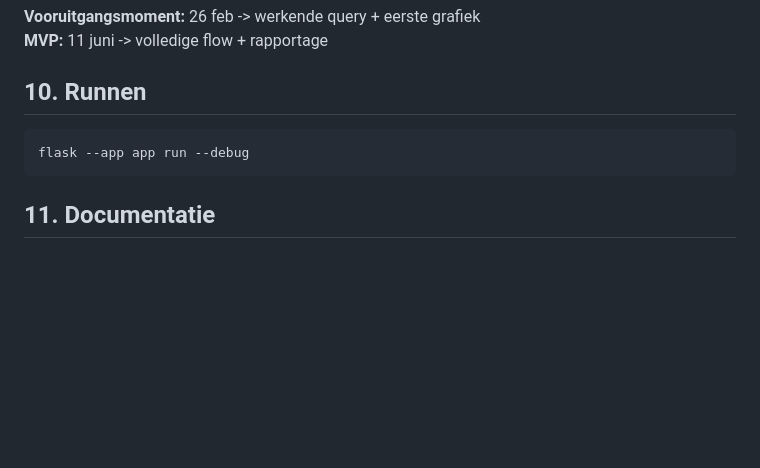
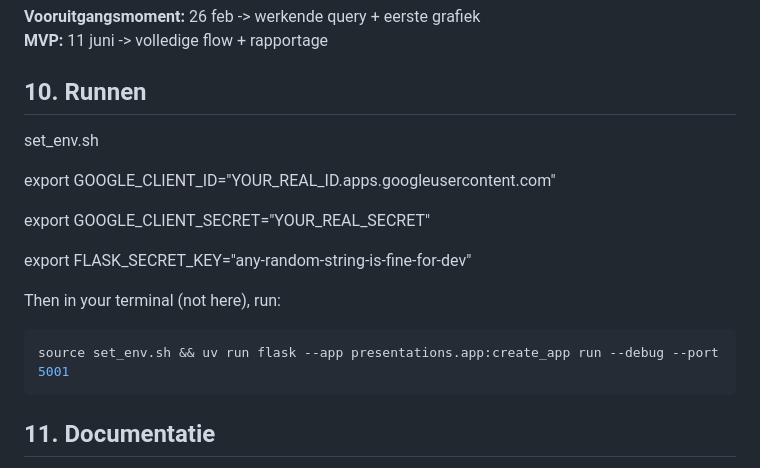
Before and after one commit to bucofski/First_Faults_GUI, a Markdown page: README.md, the part around the change. Rendered like a GitHub page; blank space fills up the shorter version.

Commit message:
Update README with environment setup and revised Flask run command
- Add instructions for setting environment variables.
- Include updated Flask run command with `uvicorn`.

````diff
--- a/README.md
+++ b/README.md
@@ -122,8 +122,17 @@ Gedefinieerd in `base.html`, beschikbaar op alle pagina's:
 
 ## 10. Runnen
 
+  set_env.sh
+
+  export GOOGLE_CLIENT_ID="YOUR_REAL_ID.apps.googleusercontent.com"
+
+  export GOOGLE_CLIENT_SECRET="YOUR_REAL_SECRET"
+
+  export FLASK_SECRET_KEY="any-random-string-is-fine-for-dev"
+
+  Then in your terminal (not here), run:
 ```bash
-flask --app app run --debug
+source set_env.sh && uv run flask --app presentations.app:create_app run --debug --port 5001
 ```
 
 ## 11. Documentatie
````
